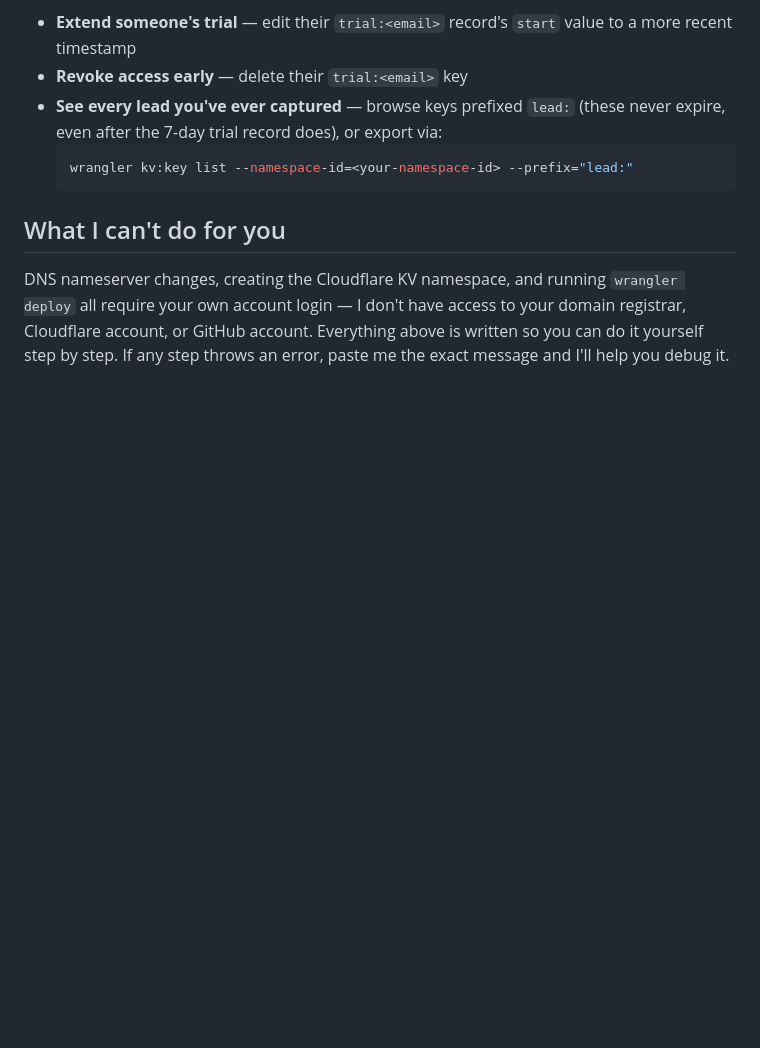
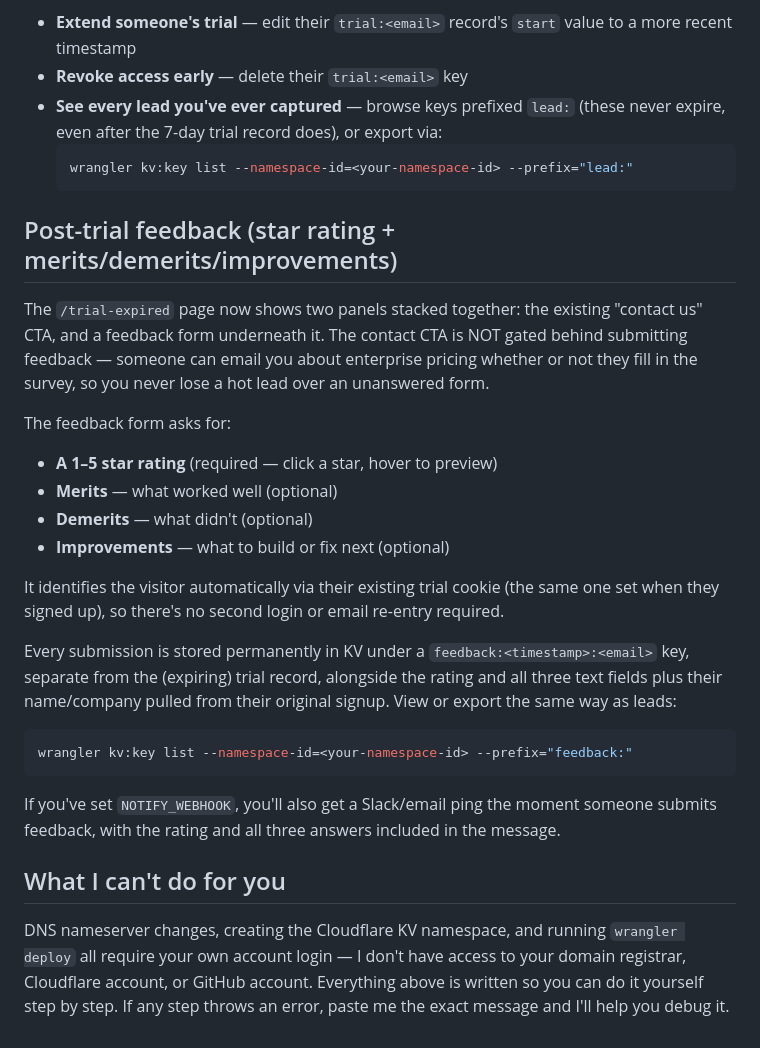
Before and after one commit to kannanpnp/kannanpnp.github.io, a Markdown page: README.md, the part around the change. Rendered like a GitHub page; blank space fills up the shorter version.

Commit message:
Add post-trial feedback section to README
Added a section for post-trial feedback, detailing the new feedback form and its functionality.

````diff
--- a/README.md
+++ b/README.md
@@ -146,6 +146,34 @@ the dashboard, anytime:
   wrangler kv:key list --namespace-id=<your-namespace-id> --prefix="lead:"
   ```
 
+## Post-trial feedback (star rating + merits/demerits/improvements)
+
+The `/trial-expired` page now shows two panels stacked together: the existing
+"contact us" CTA, and a feedback form underneath it. The contact CTA is NOT gated
+behind submitting feedback — someone can email you about enterprise pricing whether
+or not they fill in the survey, so you never lose a hot lead over an unanswered form.
+
+The feedback form asks for:
+- **A 1–5 star rating** (required — click a star, hover to preview)
+- **Merits** — what worked well (optional)
+- **Demerits** — what didn't (optional)
+- **Improvements** — what to build or fix next (optional)
+
+It identifies the visitor automatically via their existing trial cookie (the same one
+set when they signed up), so there's no second login or email re-entry required.
+
+Every submission is stored permanently in KV under a `feedback:<timestamp>:<email>`
+key, separate from the (expiring) trial record, alongside the rating and all three
+text fields plus their name/company pulled from their original signup. View or export
+the same way as leads:
+
+```bash
+wrangler kv:key list --namespace-id=<your-namespace-id> --prefix="feedback:"
+```
+
+If you've set `NOTIFY_WEBHOOK`, you'll also get a Slack/email ping the moment someone
+submits feedback, with the rating and all three answers included in the message.
+
 ## What I can't do for you
 
 DNS nameserver changes, creating the Cloudflare KV namespace, and running
````
